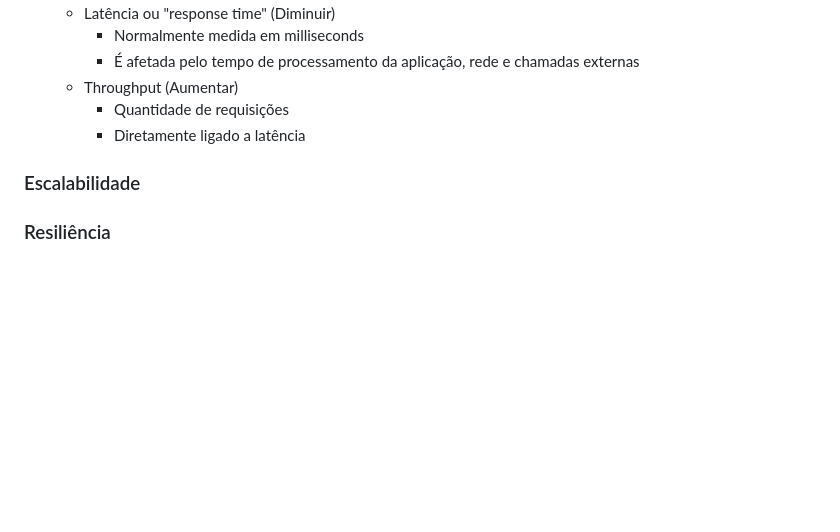
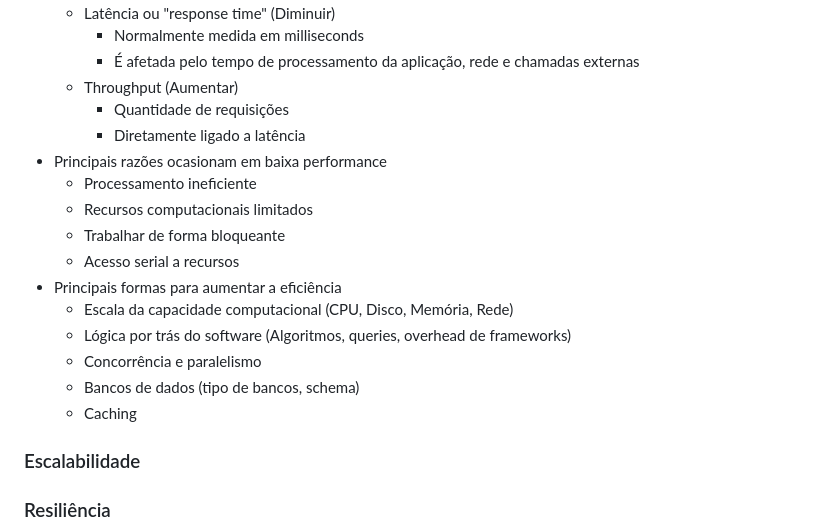
Before and after one commit to rodolfosouzamenezes/full-cycle, a Markdown page: arquiterura/README.md, the part around the change. Rendered like a GitHub page; blank space fills up the shorter version.

Commit message:
arquitetura: principais formas de aumentar e diminuir a performance

```diff
--- a/arquiterura/README.md
+++ b/arquiterura/README.md
@@ -115,6 +115,19 @@
   - Throughput (Aumentar)
     - Quantidade de requisições
     - Diretamente ligado a latência
+- Principais razões ocasionam em baixa performance
+  - Processamento ineficiente
+  - Recursos computacionais limitados
+  - Trabalhar de forma bloqueante
+  - Acesso serial a recursos
+- Principais formas para aumentar a eficiência
+  - Escala da capacidade computacional (CPU, Disco, Memória, Rede)
+  - Lógica por trás do software (Algoritmos, queries, overhead de frameworks)
+  - Concorrência e paralelismo
+  - Bancos de dados (tipo de bancos, schema)
+  - Caching
+
+
 
 ### Escalabilidade
 ### Resiliência
```
